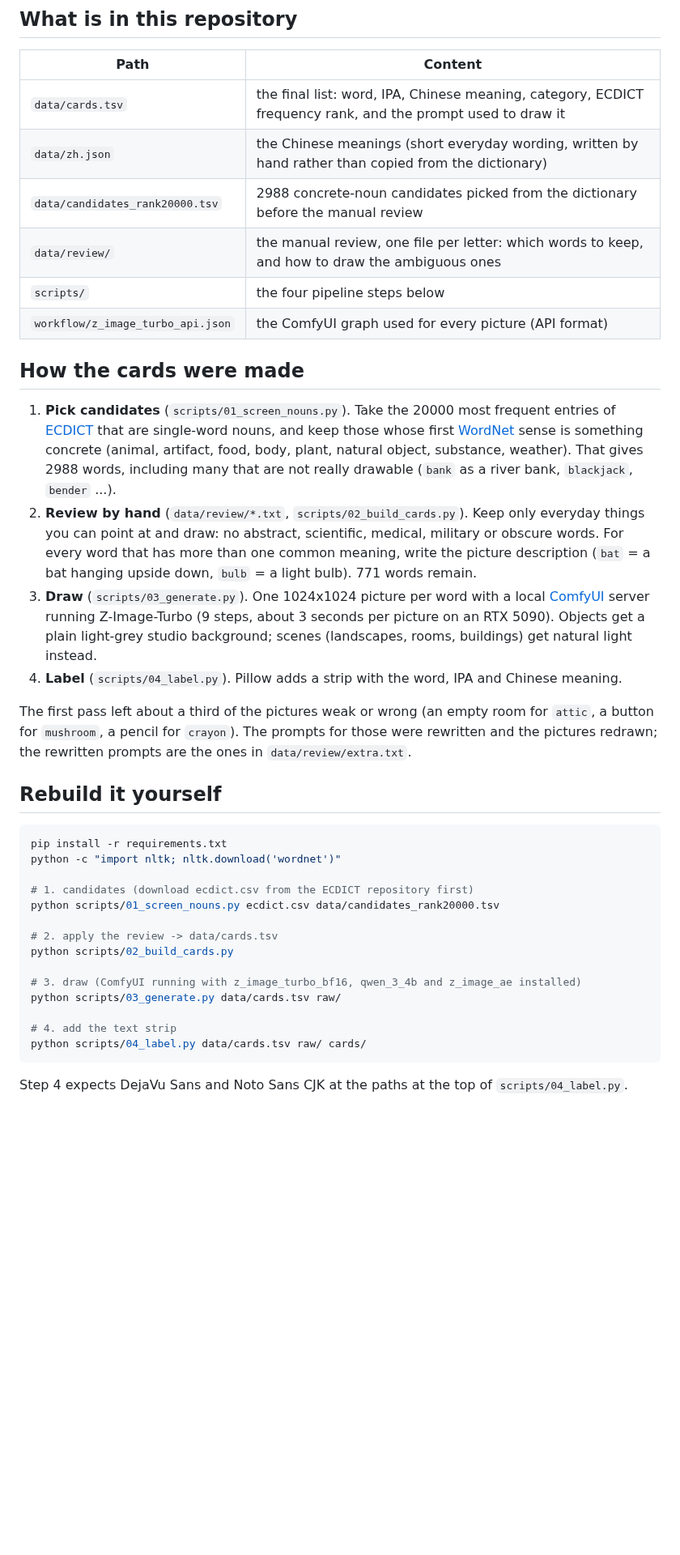
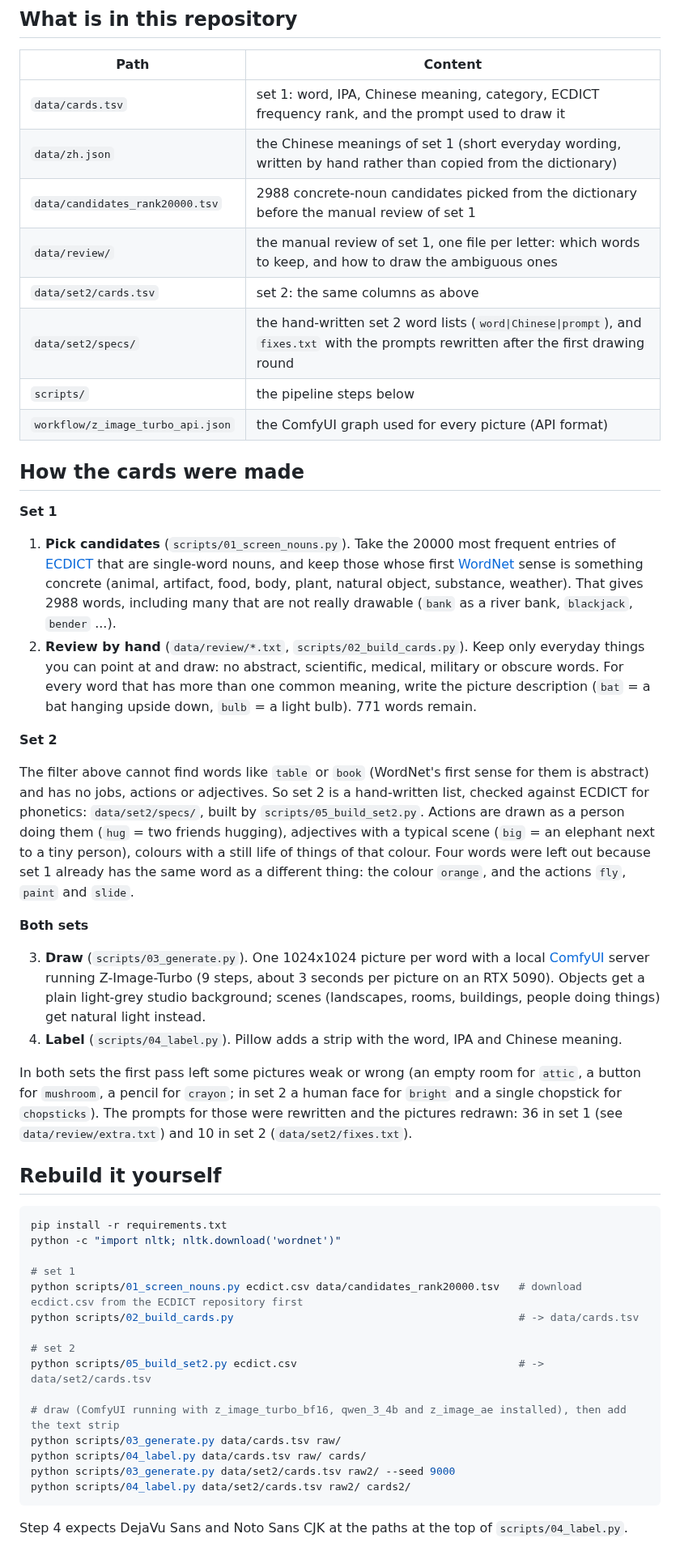
Before and after one commit to MichaelMuClaude/wordcards, a Markdown page: README.md, the part around one of its changes. Shown at 81% size. GitHub-like rendering; blank space fills up the shorter version.

````diff
--- a/README.md
+++ b/README.md
@@ -34,14 +42,18 @@ The pictures are too big for the repository, so they are attached to the
 
 | Path | Content |
 |---|---|
-| `data/cards.tsv` | the final list: word, IPA, Chinese meaning, category, ECDICT frequency rank, and the prompt used to draw it |
-| `data/zh.json` | the Chinese meanings (short everyday wording, written by hand rather than copied from the dictionary) |
-| `data/candidates_rank20000.tsv` | 2988 concrete-noun candidates picked from the dictionary before the manual review |
-| `data/review/` | the manual review, one file per letter: which words to keep, and how to draw the ambiguous ones |
-| `scripts/` | the four pipeline steps below |
+| `data/cards.tsv` | set 1: word, IPA, Chinese meaning, category, ECDICT frequency rank, and the prompt used to draw it |
+| `data/zh.json` | the Chinese meanings of set 1 (short everyday wording, written by hand rather than copied from the dictionary) |
+| `data/candidates_rank20000.tsv` | 2988 concrete-noun candidates picked from the dictionary before the manual review of set 1 |
+| `data/review/` | the manual review of set 1, one file per letter: which words to keep, and how to draw the ambiguous ones |
+| `data/set2/cards.tsv` | set 2: the same columns as above |
+| `data/set2/specs/` | the hand-written set 2 word lists (`word\|Chinese\|prompt`), and `fixes.txt` with the prompts rewritten after the first drawing round |
+| `scripts/` | the pipeline steps below |
 | `workflow/z_image_turbo_api.json` | the ComfyUI graph used for every picture (API format) |
 
 ## How the cards were made
+
+**Set 1**
 
 1. **Pick candidates** (`scripts/01_screen_nouns.py`). Take the 20000 most frequent entries of
    [ECDICT](https://github.com/skywind3000/ECDICT) that are single-word nouns, and keep those whose
@@ -52,15 +64,29 @@ The pictures are too big for the repository, so they are attached to the
    point at and draw: no abstract, scientific, medical, military or obscure words. For every word that
    has more than one common meaning, write the picture description (`bat` = a bat hanging upside down,
    `bulb` = a light bulb). 771 words remain.
+
+**Set 2**
+
+The filter above cannot find words like `table` or `book` (WordNet's first sense for them is abstract) and
+has no jobs, actions or adjectives. So set 2 is a hand-written list, checked against ECDICT for
+phonetics: `data/set2/specs/`, built by `scripts/05_build_set2.py`. Actions are drawn as a person doing
+them (`hug` = two friends hugging), adjectives with a typical scene (`big` = an elephant next to a tiny
+person), colours with a still life of things of that colour. Four words were left out because set 1
+already has the same word as a different thing: the colour `orange`, and the actions `fly`, `paint`
+and `slide`.
+
+**Both sets**
+
 3. **Draw** (`scripts/03_generate.py`). One 1024x1024 picture per word with a local
    [ComfyUI](https://github.com/comfyanonymous/ComfyUI) server running Z-Image-Turbo (9 steps, about 3
    seconds per picture on an RTX 5090). Objects get a plain light-grey studio background; scenes
-   (landscapes, rooms, buildings) get natural light instead.
+   (landscapes, rooms, buildings, people doing things) get natural light instead.
 4. **Label** (`scripts/04_label.py`). Pillow adds a strip with the word, IPA and Chinese meaning.
 
-The first pass left about a third of the pictures weak or wrong (an empty room for `attic`, a button for
-`mushroom`, a pencil for `crayon`). The prompts for those were rewritten and the pictures redrawn; the
-rewritten prompts are the ones in `data/review/extra.txt`.
+In both sets the first pass left some pictures weak or wrong (an empty room for `attic`, a button for
+`mushroom`, a pencil for `crayon`; in set 2 a human face for `bright` and a single chopstick for
+`chopsticks`). The prompts for those were rewritten and the pictures redrawn: 36 in set 1 (see
+`data/review/extra.txt`) and 10 in set 2 (`data/set2/fixes.txt`).
 
 ## Rebuild it yourself
 
@@ -68,17 +94,18 @@ rewritten prompts are the ones in `data/review/extra.txt`.
 pip install -r requirements.txt
 python -c "import nltk; nltk.download('wordnet')"
 
-# 1. candidates (download ecdict.csv from the ECDICT repository first)
-python scripts/01_screen_nouns.py ecdict.csv data/candidates_rank20000.tsv
+# set 1
+python scripts/01_screen_nouns.py ecdict.csv data/candidates_rank20000.tsv   # download ecdict.csv from the ECDICT repository first
+python scripts/02_build_cards.py                                             # -> data/cards.tsv
 
-# 2. apply the review -> data/cards.tsv
-python scripts/02_build_cards.py
+# set 2
+python scripts/05_build_set2.py ecdict.csv                                   # -> data/set2/cards.tsv
 
-# 3. draw (ComfyUI running with z_image_turbo_bf16, qwen_3_4b and z_image_ae installed)
+# draw (ComfyUI running with z_image_turbo_bf16, qwen_3_4b and z_image_ae installed), then add the text strip
 python scripts/03_generate.py data/cards.tsv raw/
-
-# 4. add the text strip
 python scripts/04_label.py data/cards.tsv raw/ cards/
+python scripts/03_generate.py data/set2/cards.tsv raw2/ --seed 9000
+python scripts/04_label.py data/set2/cards.tsv raw2/ cards2/
 ```
 
 Step 4 expects DejaVu Sans and Noto Sans CJK at the paths at the top of `scripts/04_label.py`.
````
Also changed, not shown: other parts of README.md (+31 -20 lines), docs/overview2.jpg (added), 12 other files.
